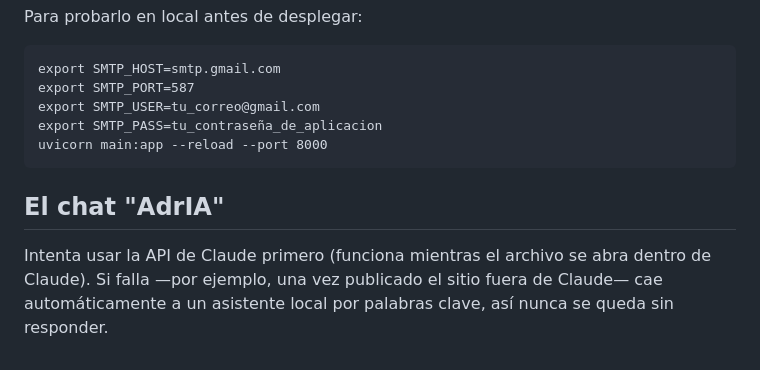
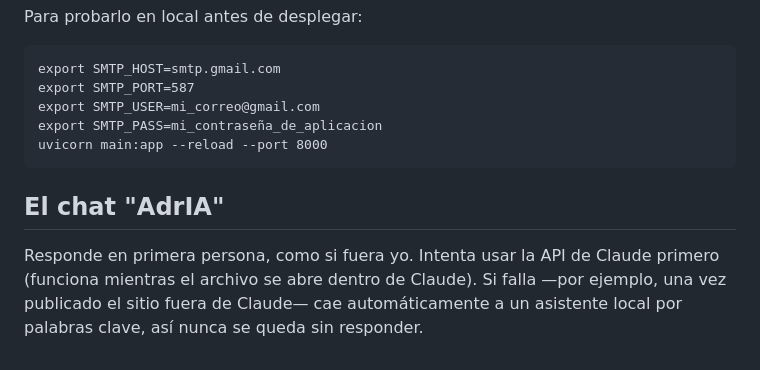
Before and after one commit to adrianaarang/adriana-portfolio, a Markdown page: README.md, the part around one of its changes. Drawn GitHub-style.

````diff
--- a/README.md
+++ b/README.md
@@ -59,12 +62,13 @@ Para probarlo en local antes de desplegar:
 ```
 export SMTP_HOST=smtp.gmail.com
 export SMTP_PORT=587
-export SMTP_USER=tu_correo@gmail.com
-export SMTP_PASS=tu_contraseña_de_aplicacion
+export SMTP_USER=mi_correo@gmail.com
+export SMTP_PASS=mi_contraseña_de_aplicacion
 uvicorn main:app --reload --port 8000
 ```
 
 ## El chat "AdrIA"
-Intenta usar la API de Claude primero (funciona mientras el archivo se abra dentro de Claude).
-Si falla —por ejemplo, una vez publicado el sitio fuera de Claude— cae automáticamente a un
-asistente local por palabras clave, así nunca se queda sin responder.
+Responde en primera persona, como si fuera yo. Intenta usar la API de Claude primero (funciona
+mientras el archivo se abre dentro de Claude). Si falla —por ejemplo, una vez publicado el sitio
+fuera de Claude— cae automáticamente a un asistente local por palabras clave, así nunca se queda
+sin responder.
````
Also changed, not shown: other parts of README.md (+37 -34 lines).
